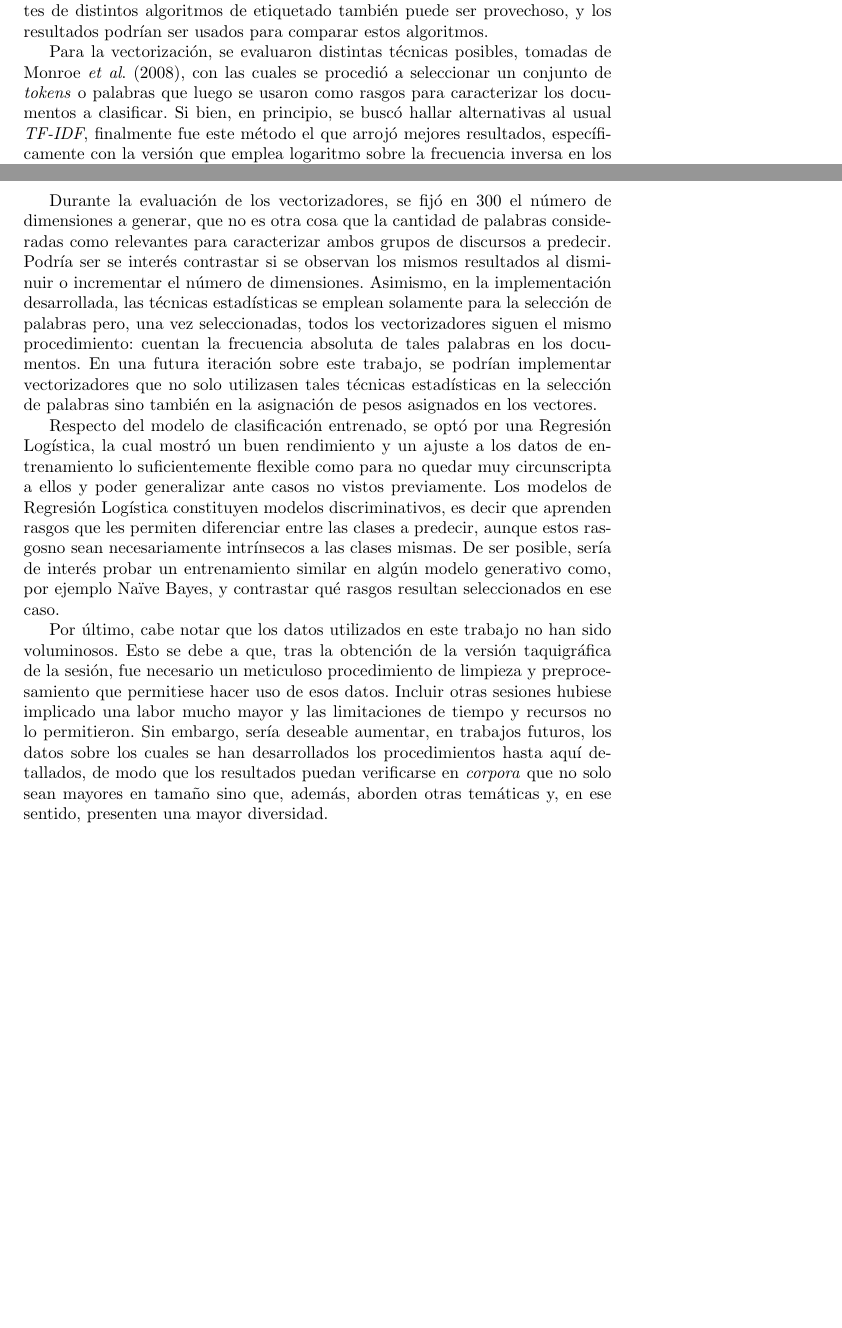
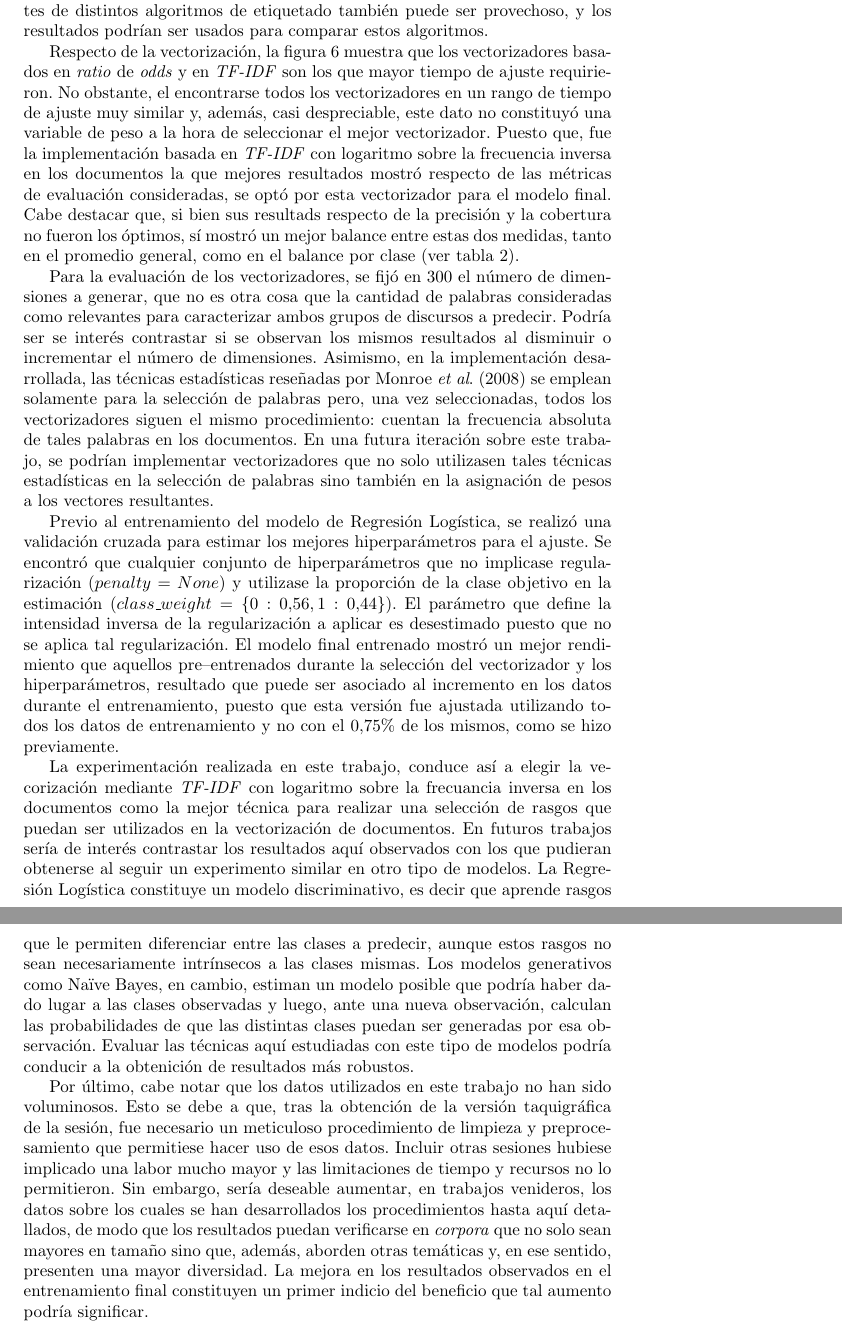
Before and after one commit to macfernandez/eddc-specialization-project, a LaTeX paper (doc/main.tex, which reads doc/sections/conclusion.tex): two parts of pages 21 and 22 of 26 before the commit and two parts of pages 22 and 23 of 27 after it, joined at a grey line, cut so that both start at the same text, the shorter picture padded with empty space. Compiled offline with pdfLaTeX.

Commit message:
finish conclusion

```diff
--- a/doc/sections/conclusion.tex
+++ b/doc/sections/conclusion.tex
@@ -35,45 +49,69 @@ pudieran ser recordadas en las distintas sesiones de anotaci\'on.}, dado
 que esto permite un mejor control de los criterios de etiquetas, las
 etiquetas a utilizar y la fiabilidad del procedimiento. Sin embargo,
 contar con anotaciones provenientes de distintos algoritmos de etiquetado
-también puede ser provechoso, y los resultados podr\'ian ser usados
+tambi\'en puede ser provechoso, y los resultados podr\'ian ser usados
 para comparar estos algoritmos.
 \par
-Para la vectorizaci\'on, se evaluaron distintas t\'ecnicas posibles,
-tomadas de \cite{monroe2008fightin}, con las cuales se procedi\'o
-a seleccionar un conjunto de \textit{tokens} o palabras que luego
-se usaron como rasgos para caracterizar los documentos a clasificar.
-Si bien, en principio, se busc\'o hallar alternativas al usual
-\textit{TF-IDF}, finalmente fue este
-método el que arroj\'o mejores resultados, específicamente con la
-versi\'on que emplea logaritmo sobre la frecuencia inversa en los
-documentos.
+Respecto de la vectorizaci\'on, la figura \ref{fig-results-features-fit-time}
+muestra que los vectorizadores basados en \textit{ratio} de \textit{odds}
+y en \textit{TF-IDF} son los que mayor tiempo de ajuste requirieron. No
+obstante, el encontrarse todos los vectorizadores en un rango de tiempo
+de ajuste muy similar y, adem\'as, casi despreciable, este dato no
+constituy\'o una variable de peso a la hora de seleccionar el mejor vectorizador.
+Puesto que, fue la implementaci\'on basada en \textit{TF-IDF} con
+logaritmo sobre la frecuencia inversa en los documentos la que
+mejores resultados mostr\'o respecto de las m\'etricas de evaluaci\'on consideradas,
+se opt\'o por esta vectorizador para el modelo final. Cabe destacar que, si bien
+sus resultads respecto de la precisi\'on y la cobertura no fueron los \'optimos,
+s\'i mostr\'o un mejor balance entre estas dos medidas, tanto en el promedio
+general, como en el balance por clase (ver tabla \ref{table-results-vectorizers-val}).
 \par
-Durante la evaluaci\'on de los vectorizadores, se fij\'o en $300$
+Para la evaluaci\'on de los vectorizadores, se fij\'o en $300$
 el n\'umero de dimensiones a generar, que no es otra cosa que la
 cantidad de palabras consideradas como relevantes para caracterizar
-ambos grupos de discursos a predecir. Podr\'ia ser se inter\'es
-contrastar si se observan los mismos resultados al disminuir o
-incrementar el n\'umero de dimensiones. Asimismo, en la implementación
-desarrollada, las t\'ecnicas estad\'isticas se emplean solamente
+ambos grupos de discursos a predecir. Podr\'ia
+ser se inter\'es contrastar si se observan los mismos resultados al
+disminuir o incrementar el n\'umero de dimensiones. Asimismo, en la
+implementaci\'on desarrollada, las t\'ecnicas estad\'isticas reseñadas por
+\cite{monroe2008fightin} se emplean solamente
 para la selecci\'on de palabras pero, una vez seleccionadas, todos
 los vectorizadores siguen el mismo procedimiento: cuentan la frecuencia
 absoluta de tales palabras en los documentos. En una futura iteraci\'on
 sobre este trabajo, se podr\'ian implementar vectorizadores que
 no solo utilizasen tales t\'ecnicas estad\'isticas en la selecci\'on
-de palabras sino tambi\'en en la asignación de pesos asignados
-en los vectores.
+de palabras sino tambi\'en en la asignaci\'on de pesos a los vectores resultantes.
 \par
-Respecto del modelo de clasificaci\'on entrenado, se opt\'o
-por una Regresi\'on Log\'istica, la cual mostr\'o un buen
-rendimiento y un ajuste a los datos de entrenamiento lo suficientemente
-flexible como para no quedar muy circunscripta a ellos y poder
-generalizar ante casos no vistos previamente. Los modelos de
-Regresi\'on Log\'istica constituyen modelos discriminativos, es decir
-que aprenden rasgos que les permiten diferenciar entre las clases
-a predecir, aunque estos rasgosno sean necesariamente intrínsecos
-a las clases mismas. De ser posible, sería de interés probar
-un entrenamiento similar en algún modelo generativo como, por ejemplo
-Naïve Bayes, y contrastar qu\'e rasgos resultan seleccionados en ese caso.
+Previo al entrenamiento del modelo de Regresi\'on Log\'istica, se
+realiz\'o una validaci\'on cruzada para estimar los mejores hiperpar\'ametros
+para el ajuste. Se encontr\'o que cualquier conjunto de hiperpar\'ametros
+que no implicase regularizaci\'on ($penalty=None$) y utilizase
+la proporci\'on de la clase objetivo en la estimaci\'on
+($class\_weight=\lbrace0:0.56, 1:0.44\rbrace$). El par\'ametro que define
+la intensidad inversa de la regularizaci\'on a aplicar es desestimado
+puesto que no se aplica tal regularizaci\'on. El modelo final entrenado
+mostr\'o un mejor rendimiento que aquellos pre{--}entrenados
+durante la selecci\'on del vectorizador y los hiperpar\'ametros, resultado que
+puede ser asociado al incremento en los datos durante el entrenamiento,
+puesto que esta versi\'on fue ajustada utilizando todos los datos
+de entrenamiento y no con el $0.75\percentsign$ de los mismos,
+como se hizo previamente.
+\par
+La experimentaci\'on realizada en este trabajo, conduce as\'i a elegir
+la vecorizaci\'on mediante \textit{TF-IDF} con logaritmo sobre la
+frecuancia inversa en los documentos como la mejor t\'ecnica para
+realizar una selecci\'on de rasgos que puedan ser utilizados en la
+vectorizaci\'on de documentos. En futuros trabajos ser\'ia de inter\'es
+contrastar los resultados aqu\'i observados con los que pudieran obtenerse
+al seguir un experimento similar en otro tipo de modelos.
+La Regresi\'on Log\'istica constituye un modelo discriminativo, es decir
+que aprende rasgos que le permiten diferenciar entre las clases
+a predecir, aunque estos rasgos no sean necesariamente intr\'insecos
+a las clases mismas. Los modelos generativos como Naïve Bayes, en cambio, estiman un
+modelo posible que podr\'ia haber dado lugar a las clases observadas y
+luego, ante una nueva observaci\'on, calculan las probabilidades de que
+las distintas clases puedan ser generadas por esa observaci\'on.
+Evaluar las t\'ecnicas aqu\'i estudiadas con este tipo de modelos podr\'ia
+conducir a la obtenici\'on de resultados m\'as robustos.
 \par
 Por \'ultimo, cabe notar que los datos utilizados en este trabajo
 no han sido voluminosos. Esto se debe a que, tras la obtenci\'on
@@ -82,8 +120,10 @@ meticuloso procedimiento de limpieza y preprocesamiento que permitiese
 hacer uso de esos datos. Incluir otras sesiones hubiese implicado
 una labor mucho mayor y las limitaciones de tiempo y recursos no
 lo permitieron. Sin embargo, ser\'ia deseable aumentar, en trabajos
-futuros, los datos sobre los cuales se han desarrollados los procedimientos
+venideros, los datos sobre los cuales se han desarrollados los procedimientos
 hasta aqu\'i detallados, de modo que los resultados puedan verificarse en
 \textit{corpora} que no solo sean mayores en tamaño sino que, adem\'as,
 aborden otras tem\'aticas y, en ese sentido, presenten una mayor
-diversidad.
+diversidad. La mejora en los resultados observados en el entrenamiento
+final constituyen un primer indicio del beneficio que tal aumento podr\'ia
+significar.
```
Also changed, not shown: doc/sections/appendix/tables.tex (+6 -6 lines), doc/sections/methods/features.tex (+6 -6 lines), doc/sections/methods/model.tex (+2 -1 lines), doc/sections/methods/statistic.tex (+3 -3 lines), doc/sections/results/features.tex (+5 -5 lines), doc/sections/conclusion.tex (40 more changed lines).
